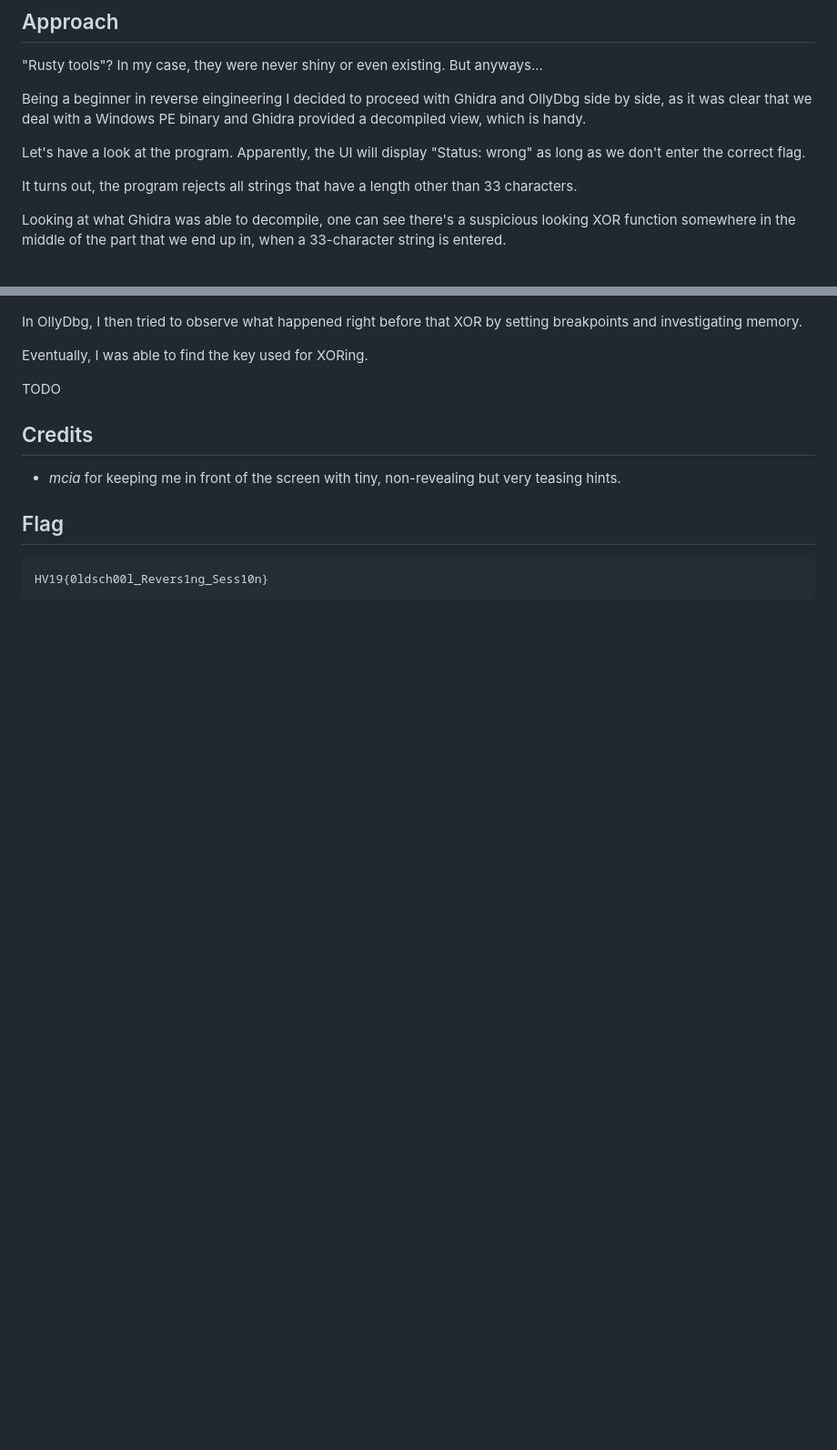
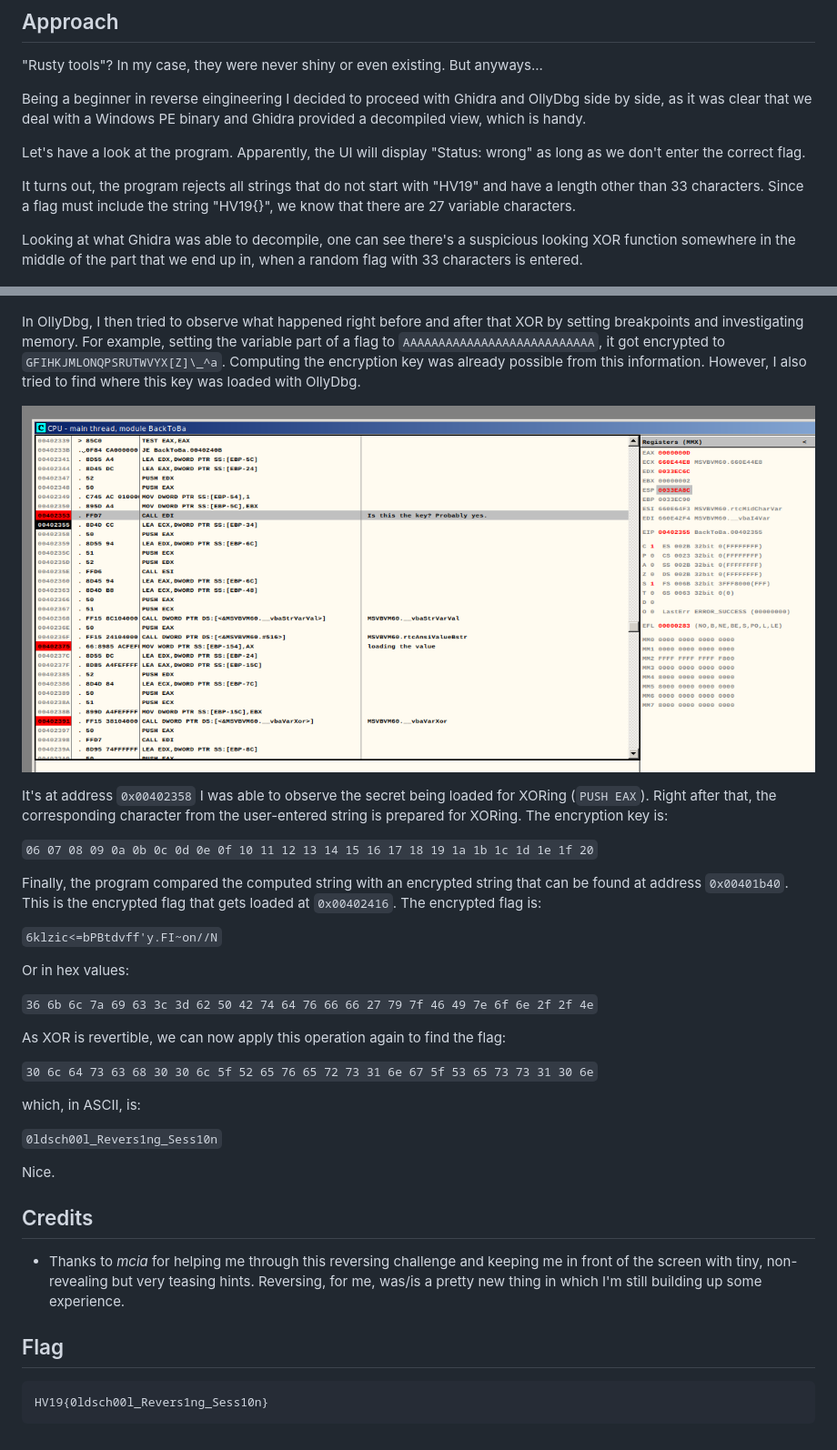
Before and after one commit to maennel/hackvent2019, a Markdown page: dec12/description.md, 2 parts joined by grey strips. Shown: that part at 91% size. GitHub-like rendering; pictures changed too: dec12/HV19.12_OllyDbg.png (added); blank space fills up the shorter version.

Commit message:
Extend HV19.12 description and add OllyDbg screenshot

````diff
--- a/dec12/description.md
+++ b/dec12/description.md
@@ -17,21 +17,40 @@ Being a beginner in reverse eingineering I decided to proceed with Ghidra and Ol
 
 Let's have a look at the program. Apparently, the UI will display "Status: wrong" as long as we don't enter the correct flag.
 
-It turns out, the program rejects all strings that have a length other than 33 characters.
+It turns out, the program rejects all strings that do not start with "HV19" and have a length other than 33 characters. Since a flag must include the string "HV19{}", we know that there are 27 variable characters.
 
-Looking at what Ghidra was able to decompile, one can see there's a suspicious looking XOR function somewhere in the middle of the part that we end up in, when a 33-character string is entered.
+Looking at what Ghidra was able to decompile, one can see there's a suspicious looking XOR function somewhere in the middle of the part that we end up in, when a random flag with 33 characters is entered.
 
 ![Ghidra screenshot](HV19.12_ghidra.png)
 
-In OllyDbg, I then tried to observe what happened right before that XOR by setting breakpoints and investigating memory.
+In OllyDbg, I then tried to observe what happened right before and after that XOR by setting breakpoints and investigating memory. For example, setting the variable part of a flag to `AAAAAAAAAAAAAAAAAAAAAAAAAAA`, it got encrypted to `GFIHKJMLONQPSRUTWVYX[Z]\_^a`. Computing the encryption key was already possible from this information. However, I also tried to find where this key was loaded with OllyDbg.
 
+![OllyDbg screenshot](HV19.12_OllyDbg.png)
 
-Eventually, I was able to find the key used for XORing.
+It's at address `0x00402358` I was able to observe the secret being loaded for XORing (`PUSH EAX`). Right after that, the corresponding character from the user-entered string is prepared for XORing. The encryption key is:
 
-TODO
+`06 07 08 09 0a 0b 0c 0d 0e 0f 10 11 12 13 14 15 16 17 18 19 1a 1b 1c 1d 1e 1f 20`
+
+Finally, the program compared the computed string with an encrypted string that can be found at address `0x00401b40`. This is the encrypted flag that gets loaded at `0x00402416`. The encrypted flag is:
+
+`6klzic<=bPBtdvff'y.FI~on//N`
+
+Or in hex values:
+
+`36 6b 6c 7a 69 63 3c 3d 62 50 42 74 64 76 66 66 27 79 7f 46 49 7e 6f 6e 2f 2f 4e`
+
+As XOR is revertible, we can now apply this operation again to find the flag:
+
+`30 6c 64 73 63 68 30 30 6c 5f 52 65 76 65 72 73 31 6e 67 5f 53 65 73 73 31 30 6e`
+
+which, in ASCII, is:
+
+`0ldsch00l_Revers1ng_Sess10n`
+
+Nice.
 
 ## Credits
-- *mcia* for keeping me in front of the screen with tiny, non-revealing but very teasing hints.
+- Thanks to *mcia* for helping me through this reversing challenge and keeping me in front of the screen with tiny, non-revealing but very teasing hints. Reversing, for me, was/is a pretty new thing in which I'm still building up some experience.
 
 ## Flag
 ```
````
